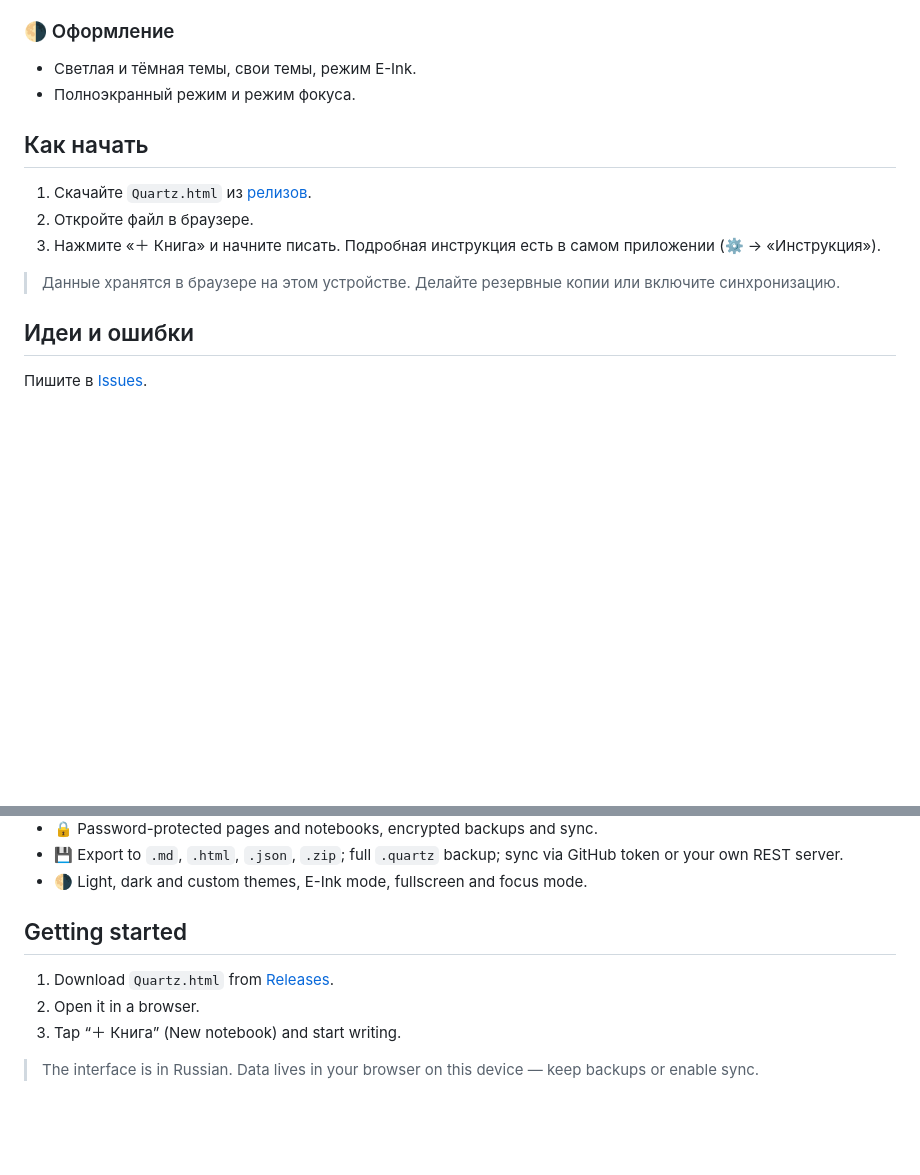
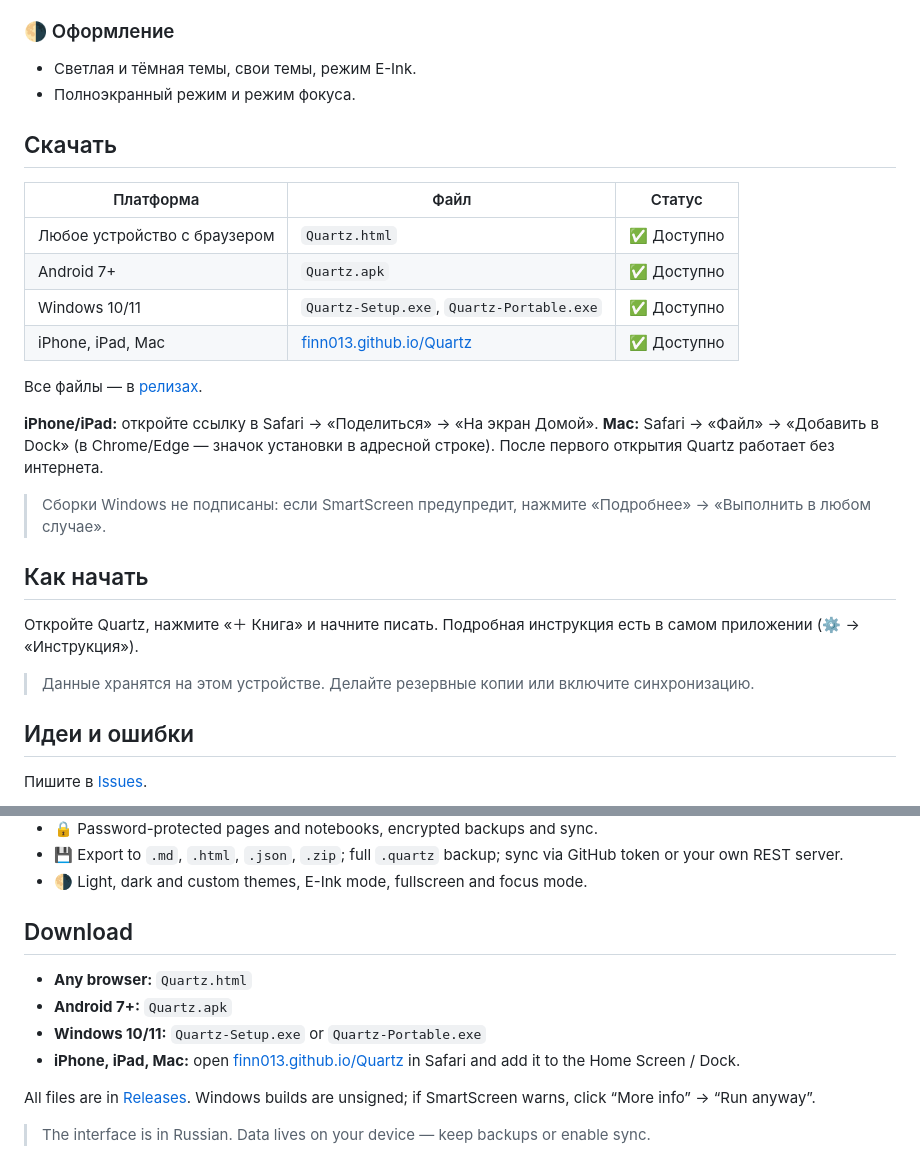
Before and after one commit to Finn013/Quartz, a Markdown page: README.md, 2 parts joined by grey strips. GitHub-like rendering; blank space fills up the shorter version.

Commit message:
README: downloads for all platforms

```diff
--- a/README.md
+++ b/README.md
@@ -64,12 +64,27 @@ Quartz — это коллаборация **Obsidian** и **OneNote**: от Obs
 - Светлая и тёмная темы, свои темы, режим E-Ink.
 - Полноэкранный режим и режим фокуса.
 
+## Скачать
+
+| Платформа | Файл | Статус |
+|---|---|---|
+| Любое устройство с браузером | `Quartz.html` | ✅ Доступно |
+| Android 7+ | `Quartz.apk` | ✅ Доступно |
+| Windows 10/11 | `Quartz-Setup.exe`, `Quartz-Portable.exe` | ✅ Доступно |
+| iPhone, iPad, Mac | [finn013.github.io/Quartz](https://finn013.github.io/Quartz/) | ✅ Доступно |
+
+Все файлы — в [релизах](https://github.com/Finn013/Quartz/releases/latest).
+
+**iPhone/iPad:** откройте ссылку в Safari → «Поделиться» → «На экран Домой».
+**Mac:** Safari → «Файл» → «Добавить в Dock» (в Chrome/Edge — значок установки в адресной строке).
+После первого открытия Quartz работает без интернета.
+
+> Сборки Windows не подписаны: если SmartScreen предупредит, нажмите «Подробнее» → «Выполнить в любом случае».
+
 ## Как начать
-1. Скачайте `Quartz.html` из [релизов](https://github.com/Finn013/Quartz/releases/latest).
-2. Откройте файл в браузере.
-3. Нажмите «＋ Книга» и начните писать. Подробная инструкция есть в самом приложении (⚙️ → «Инструкция»).
+Откройте Quartz, нажмите «＋ Книга» и начните писать. Подробная инструкция есть в самом приложении (⚙️ → «Инструкция»).
 
-> Данные хранятся в браузере на этом устройстве. Делайте резервные копии или включите синхронизацию.
+> Данные хранятся на этом устройстве. Делайте резервные копии или включите синхронизацию.
 
 ## Идеи и ошибки
 Пишите в [Issues](https://github.com/Finn013/Quartz/issues).
@@ -94,9 +109,12 @@ Quartz is a blend of **Obsidian** and **OneNote**: Markdown, `[[wiki links]]`, b
 - 💾 Export to `.md`, `.html`, `.json`, `.zip`; full `.quartz` backup; sync via GitHub token or your own REST server.
 - 🌗 Light, dark and custom themes, E-Ink mode, fullscreen and focus mode.
 
-## Getting started
-1. Download `Quartz.html` from [Releases](https://github.com/Finn013/Quartz/releases/latest).
-2. Open it in a browser.
-3. Tap “＋ Книга” (New notebook) and start writing.
+## Download
+- **Any browser:** `Quartz.html`
+- **Android 7+:** `Quartz.apk`
+- **Windows 10/11:** `Quartz-Setup.exe` or `Quartz-Portable.exe`
+- **iPhone, iPad, Mac:** open [finn013.github.io/Quartz](https://finn013.github.io/Quartz/) in Safari and add it to the Home Screen / Dock.
 
-> The interface is in Russian. Data lives in your browser on this device — keep backups or enable sync.
+All files are in [Releases](https://github.com/Finn013/Quartz/releases/latest). Windows builds are unsigned; if SmartScreen warns, click “More info” → “Run anyway”.
+
+> The interface is in Russian. Data lives on your device — keep backups or enable sync.
```
